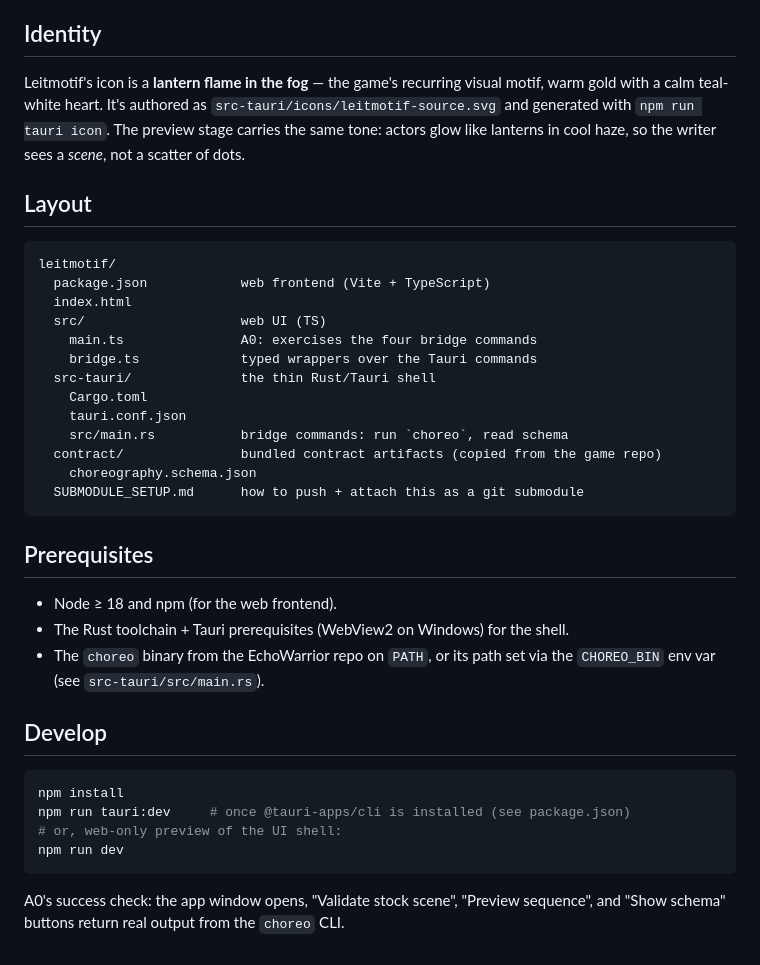
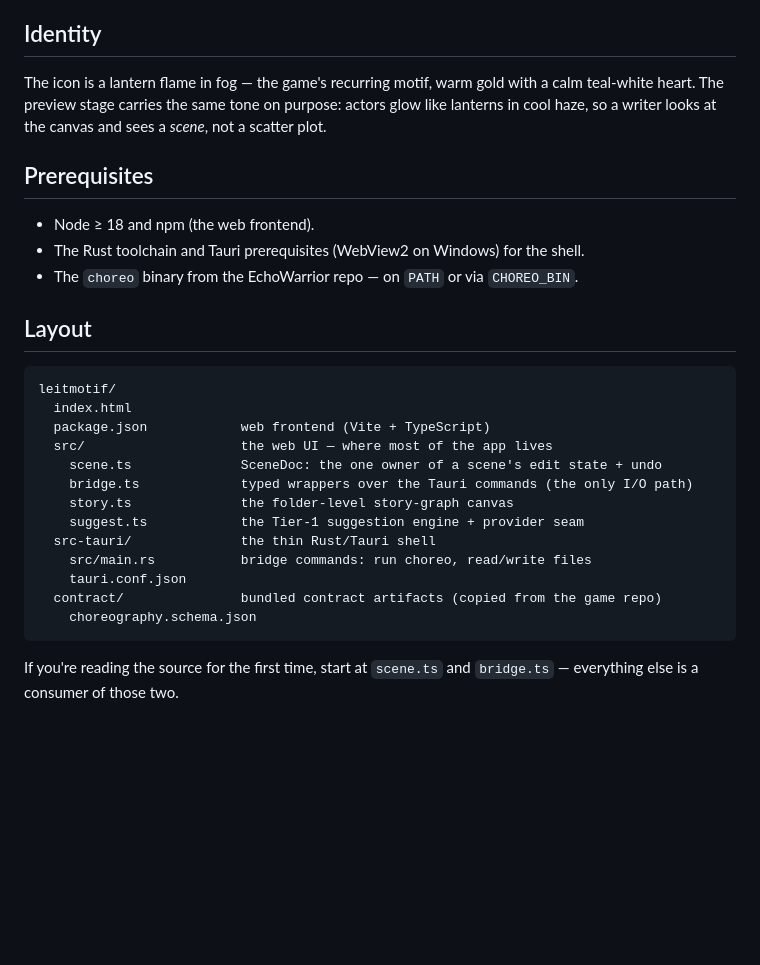
Before and after one commit to soulwax/Leitmotif, a Markdown page: README.md, the part around one of its changes. Rendered like a GitHub page; blank space fills up the shorter version.

````diff
--- a/README.md
+++ b/README.md
@@ -177,45 +117,34 @@ automatically, so the app finds the game's CLI without extra setup.
 
 ## Identity
 
-Leitmotif's icon is a **lantern flame in the fog** — the game's recurring visual
-motif, warm gold with a calm teal-white heart. It's authored as
-`src-tauri/icons/leitmotif-source.svg` and generated with `npm run tauri icon`.
-The preview stage carries the same tone: actors glow like lanterns in cool haze,
-so the writer sees a *scene*, not a scatter of dots.
+The icon is a lantern flame in fog — the game's recurring motif, warm gold with a
+calm teal-white heart. The preview stage carries the same tone on purpose: actors
+glow like lanterns in cool haze, so a writer looks at the canvas and sees a *scene*,
+not a scatter plot.
+
+## Prerequisites
+
+- Node ≥ 18 and npm (the web frontend).
+- The Rust toolchain and Tauri prerequisites (WebView2 on Windows) for the shell.
+- The `choreo` binary from the EchoWarrior repo — on `PATH` or via `CHOREO_BIN`.
 
 ## Layout
 
 ```
 leitmotif/
+  index.html
   package.json            web frontend (Vite + TypeScript)
-  index.html
-  src/                    web UI (TS)
-    main.ts               A0: exercises the four bridge commands
-    bridge.ts             typed wrappers over the Tauri commands
+  src/                    the web UI — where most of the app lives
+    scene.ts              SceneDoc: the one owner of a scene's edit state + undo
+    bridge.ts             typed wrappers over the Tauri commands (the only I/O path)
+    story.ts              the folder-level story-graph canvas
+    suggest.ts            the Tier-1 suggestion engine + provider seam
   src-tauri/              the thin Rust/Tauri shell
-    Cargo.toml
+    src/main.rs           bridge commands: run choreo, read/write files
     tauri.conf.json
-    src/main.rs           bridge commands: run `choreo`, read schema
   contract/               bundled contract artifacts (copied from the game repo)
     choreography.schema.json
-  SUBMODULE_SETUP.md      how to push + attach this as a git submodule
 ```
 
-## Prerequisites
-
-- Node ≥ 18 and npm (for the web frontend).
-- The Rust toolchain + Tauri prerequisites (WebView2 on Windows) for the shell.
-- The `choreo` binary from the EchoWarrior repo on `PATH`, or its path set via the
-  `CHOREO_BIN` env var (see `src-tauri/src/main.rs`).
-
-## Develop
-
-```bash
-npm install
-npm run tauri:dev     # once @tauri-apps/cli is installed (see package.json)
-# or, web-only preview of the UI shell:
-npm run dev
-```
-
-A0's success check: the app window opens, "Validate stock scene", "Preview
-sequence", and "Show schema" buttons return real output from the `choreo` CLI.
+If you're reading the source for the first time, start at `scene.ts` and `bridge.ts`
+— everything else is a consumer of those two.
````
Also changed, not shown: other parts of README.md (+84 -144 lines).
